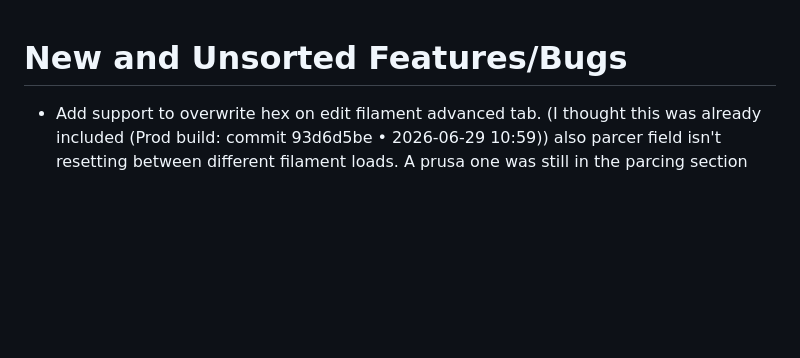
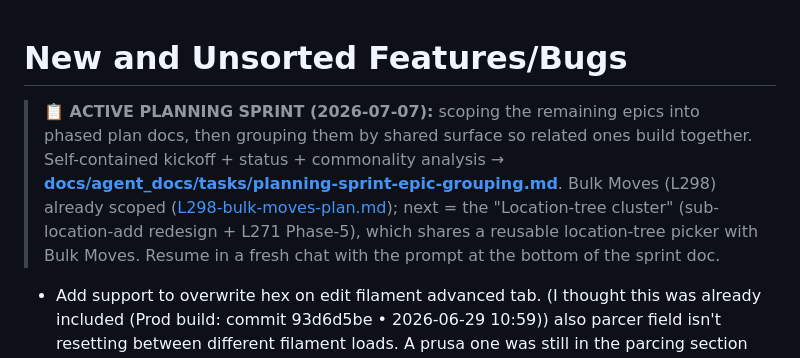
Before and after one commit to derekp10/Filament-Command-Center, a Markdown page: Feature-Buglist.md, the part around the change. Drawn GitHub-style; blank space fills up the shorter version.

Commit message:
docs(planning): epic planning sprint kickoff + commonality analysis
Self-contained handoff so the sprint can resume in a fresh chat: scope the
remaining epics into phased plan docs (Bulk Moves L298 already done), then group
by shared surface. Identifies the "Location-tree cluster" (Bulk Moves +
sub-location-add redesign + L271 Phase-5, sharing a reusable location-tree
picker) and the "Config cluster" (per-printer Config + make-everything-
configurable, sharing config_schema). Prominent pointer added at the top of
Feature-Buglist.md.

Co-Authored-By: Claude Opus 4.8 (1M context) <noreply@anthropic.com>

```diff
--- a/Feature-Buglist.md
+++ b/Feature-Buglist.md
@@ -1,4 +1,6 @@
 # **New and Unsorted Features/Bugs**
+
+> **📋 ACTIVE PLANNING SPRINT (2026-07-07):** scoping the remaining epics into phased plan docs, then grouping them by shared surface so related ones build together. Self-contained kickoff + status + commonality analysis → **[docs/agent_docs/tasks/planning-sprint-epic-grouping.md](docs/agent_docs/tasks/planning-sprint-epic-grouping.md)**. Bulk Moves (L298) already scoped ([L298-bulk-moves-plan.md](docs/agent_docs/tasks/L298-bulk-moves-plan.md)); next = the "Location-tree cluster" (sub-location-add redesign + L271 Phase-5), which shares a reusable location-tree picker with Bulk Moves. Resume in a fresh chat with the prompt at the bottom of the sprint doc.
 
 * Add support to overwrite hex on edit filament advanced tab. (I thought this was already included (Prod build: commit 93d6d5be • 2026-06-29 10:59)) also parcer field isn't resetting between different filament loads. A prusa one was still in the parcing section while looking at a sunlu one.
 
```
Also changed, not shown: 1 other file.
